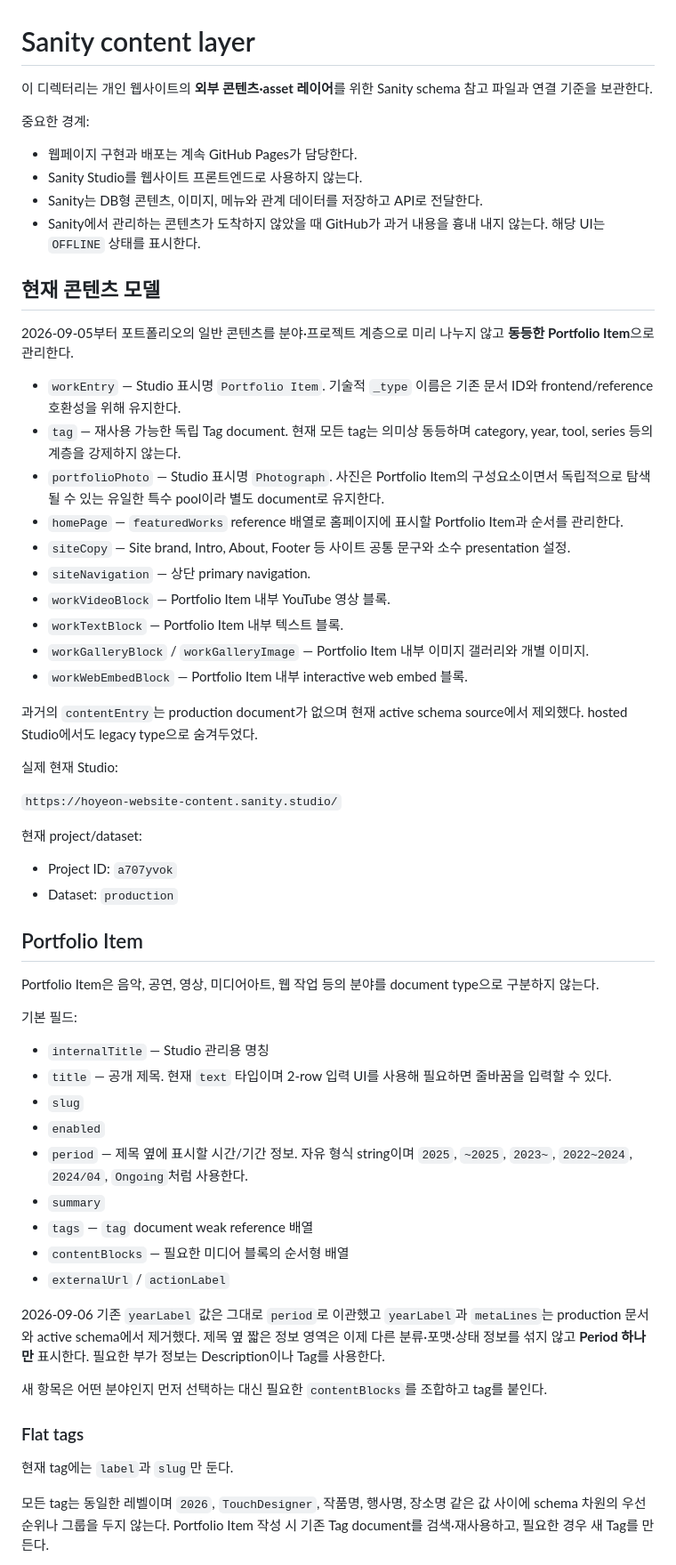
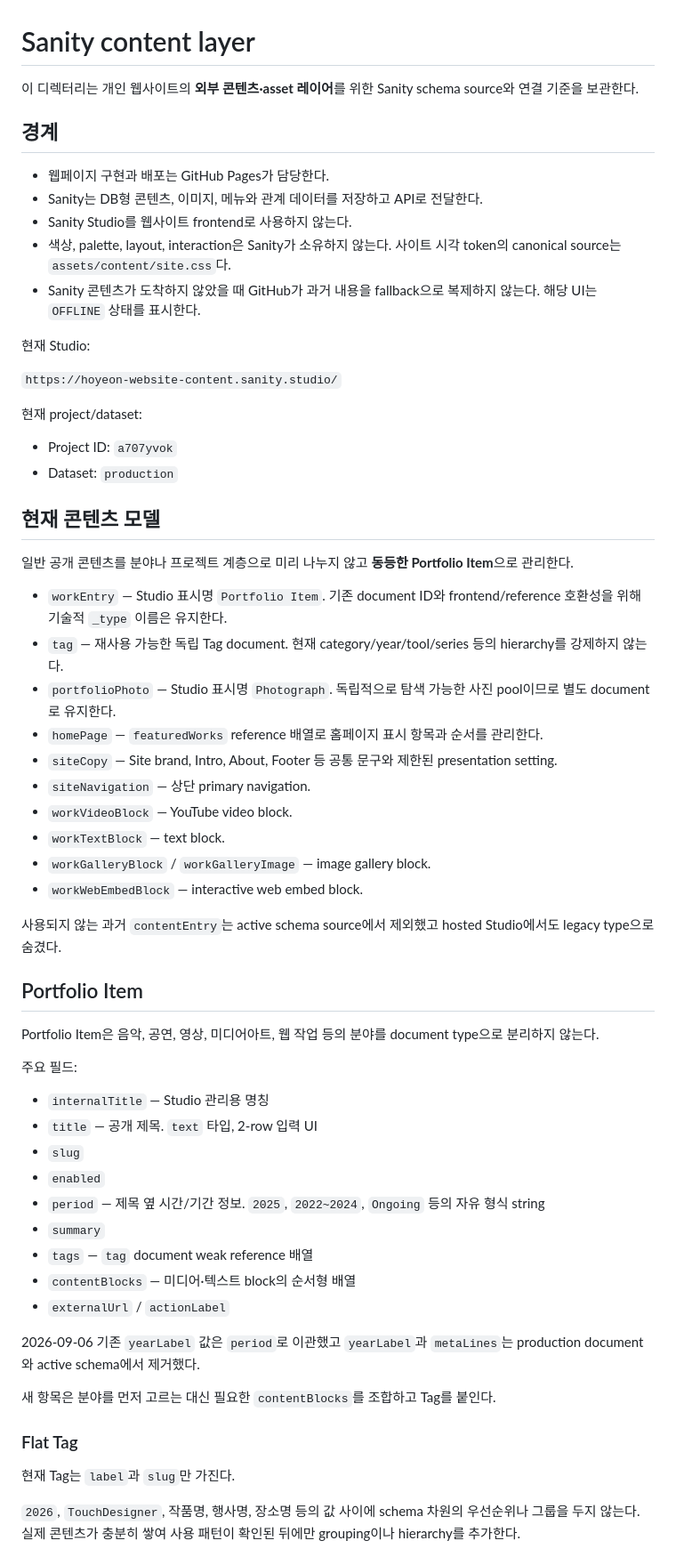
Before and after one commit to fromhoyeon/fromhoyeon.github.io, a Markdown page: sanity/README.md, the part around one of its changes. Shown at 89% size. GitHub-like rendering.

Commit message:
Align Sanity docs with v1 frontend

```diff
--- a/sanity/README.md
+++ b/sanity/README.md
@@ -1,32 +1,16 @@
 # Sanity content layer
 
-이 디렉터리는 개인 웹사이트의 **외부 콘텐츠·asset 레이어**를 위한 Sanity schema 참고 파일과 연결 기준을 보관한다.
+이 디렉터리는 개인 웹사이트의 **외부 콘텐츠·asset 레이어**를 위한 Sanity schema source와 연결 기준을 보관한다.
 
-중요한 경계:
+## 경계
 
-- 웹페이지 구현과 배포는 계속 GitHub Pages가 담당한다.
-- Sanity Studio를 웹사이트 프론트엔드로 사용하지 않는다.
+- 웹페이지 구현과 배포는 GitHub Pages가 담당한다.
 - Sanity는 DB형 콘텐츠, 이미지, 메뉴와 관계 데이터를 저장하고 API로 전달한다.
-- Sanity에서 관리하는 콘텐츠가 도착하지 않았을 때 GitHub가 과거 내용을 흉내 내지 않는다. 해당 UI는 `OFFLINE` 상태를 표시한다.
+- Sanity Studio를 웹사이트 frontend로 사용하지 않는다.
+- 색상, palette, layout, interaction은 Sanity가 소유하지 않는다. 사이트 시각 token의 canonical source는 `assets/content/site.css`다.
+- Sanity 콘텐츠가 도착하지 않았을 때 GitHub가 과거 내용을 fallback으로 복제하지 않는다. 해당 UI는 `OFFLINE` 상태를 표시한다.
 
-## 현재 콘텐츠 모델
-
-2026-09-05부터 포트폴리오의 일반 콘텐츠를 분야·프로젝트 계층으로 미리 나누지 않고 **동등한 Portfolio Item**으로 관리한다.
-
-- `workEntry` — Studio 표시명 `Portfolio Item`. 기술적 `_type` 이름은 기존 문서 ID와 frontend/reference 호환성을 위해 유지한다.
-- `tag` — 재사용 가능한 독립 Tag document. 현재 모든 tag는 의미상 동등하며 category, year, tool, series 등의 계층을 강제하지 않는다.
-- `portfolioPhoto` — Studio 표시명 `Photograph`. 사진은 Portfolio Item의 구성요소이면서 독립적으로 탐색될 수 있는 유일한 특수 pool이라 별도 document로 유지한다.
-- `homePage` — `featuredWorks` reference 배열로 홈페이지에 표시할 Portfolio Item과 순서를 관리한다.
-- `siteCopy` — Site brand, Intro, About, Footer 등 사이트 공통 문구와 소수 presentation 설정.
-- `siteNavigation` — 상단 primary navigation.
-- `workVideoBlock` — Portfolio Item 내부 YouTube 영상 블록.
-- `workTextBlock` — Portfolio Item 내부 텍스트 블록.
-- `workGalleryBlock` / `workGalleryImage` — Portfolio Item 내부 이미지 갤러리와 개별 이미지.
-- `workWebEmbedBlock` — Portfolio Item 내부 interactive web embed 블록.
-
-과거의 `contentEntry`는 production document가 없으며 현재 active schema source에서 제외했다. hosted Studio에서도 legacy type으로 숨겨두었다.
-
-실제 현재 Studio:
+현재 Studio:
 
 `https://hoyeon-website-content.sanity.studio/`
 
@@ -35,29 +19,46 @@
 - Project ID: `a707yvok`
 - Dataset: `production`
 
+## 현재 콘텐츠 모델
+
+일반 공개 콘텐츠를 분야나 프로젝트 계층으로 미리 나누지 않고 **동등한 Portfolio Item**으로 관리한다.
+
+- `workEntry` — Studio 표시명 `Portfolio Item`. 기존 document ID와 frontend/reference 호환성을 위해 기술적 `_type` 이름은 유지한다.
+- `tag` — 재사용 가능한 독립 Tag document. 현재 category/year/tool/series 등의 hierarchy를 강제하지 않는다.
+- `portfolioPhoto` — Studio 표시명 `Photograph`. 독립적으로 탐색 가능한 사진 pool이므로 별도 document로 유지한다.
+- `homePage` — `featuredWorks` reference 배열로 홈페이지 표시 항목과 순서를 관리한다.
+- `siteCopy` — Site brand, Intro, About, Footer 등 공통 문구와 제한된 presentation setting.
+- `siteNavigation` — 상단 primary navigation.
+- `workVideoBlock` — YouTube video block.
+- `workTextBlock` — text block.
+- `workGalleryBlock` / `workGalleryImage` — image gallery block.
+- `workWebEmbedBlock` — interactive web embed block.
+
+사용되지 않는 과거 `contentEntry`는 active schema source에서 제외했고 hosted Studio에서도 legacy type으로 숨겼다.
+
 ## Portfolio Item
 
-Portfolio Item은 음악, 공연, 영상, 미디어아트, 웹 작업 등의 분야를 document type으로 구분하지 않는다.
+Portfolio Item은 음악, 공연, 영상, 미디어아트, 웹 작업 등의 분야를 document type으로 분리하지 않는다.
 
-기본 필드:
+주요 필드:
 
 - `internalTitle` — Studio 관리용 명칭
-- `title` — 공개 제목. 현재 `text` 타입이며 2-row 입력 UI를 사용해 필요하면 줄바꿈을 입력할 수 있다.
+- `title` — 공개 제목. `text` 타입, 2-row 입력 UI
 - `slug`
 - `enabled`
-- `period` — 제목 옆에 표시할 시간/기간 정보. 자유 형식 string이며 `2025`, `~2025`, `2023~`, `2022~2024`, `2024/04`, `Ongoing`처럼 사용한다.
+- `period` — 제목 옆 시간/기간 정보. `2025`, `2022~2024`, `Ongoing` 등의 자유 형식 string
 - `summary`
 - `tags` — `tag` document weak reference 배열
-- `contentBlocks` — 필요한 미디어 블록의 순서형 배열
+- `contentBlocks` — 미디어·텍스트 block의 순서형 배열
 - `externalUrl` / `actionLabel`
 
-2026-09-06 기존 `yearLabel` 값은 그대로 `period`로 이관했고 `yearLabel`과 `metaLines`는 production 문서와 active schema에서 제거했다. 제목 옆 짧은 정보 영역은 이제 다른 분류·포맷·상태 정보를 섞지 않고 **Period 하나만** 표시한다. 필요한 부가 정보는 Description이나 Tag를 사용한다.
+2026-09-06 기존 `yearLabel` 값은 `period`로 이관했고 `yearLabel`과 `metaLines`는 production document와 active schema에서 제거했다.
 
-새 항목은 어떤 분야인지 먼저 선택하는 대신 필요한 `contentBlocks`를 조합하고 tag를 붙인다.
+새 항목은 분야를 먼저 고르는 대신 필요한 `contentBlocks`를 조합하고 Tag를 붙인다.
 
-### Flat tags
+### Flat Tag
 
-현재 tag에는 `label`과 `slug`만 둔다.
+현재 Tag는 `label`과 `slug`만 가진다.
 
-모든 tag는 동일한 레벨이며 `2026`, `TouchDesigner`, 작품명, 행사명, 장소명 같은 값 사이에 schema 차원의 우선순위나 그룹을 두지 않는다. Portfolio Item 작성 시 기존 Tag document를 검색·재사용하고, 필요한 경우 새 Tag를 만든다.
+`2026`, `TouchDesigner`, 작품명, 행사명, 장소명 등의 값 사이에 schema 차원의 우선순위나 그룹을 두지 않는다. 실제 콘텐츠가 충분히 쌓여 사용 패턴이 확인된 뒤에만 grouping이나 hierarchy를 추가한다.
 
```
Also changed, not shown: other parts of sanity/README.md (+32 -38 lines).
